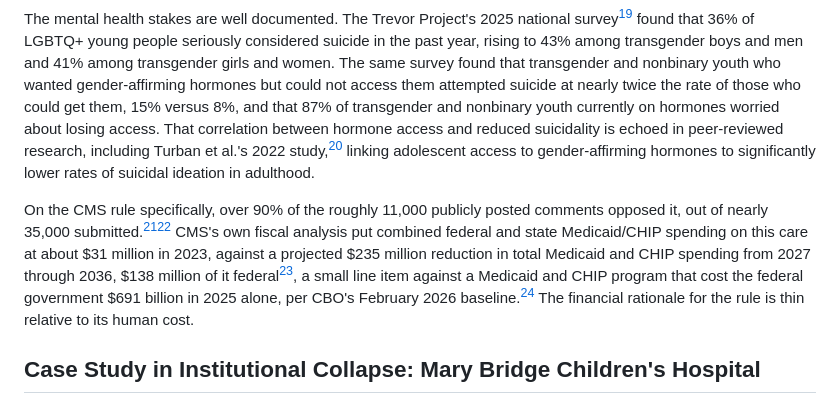
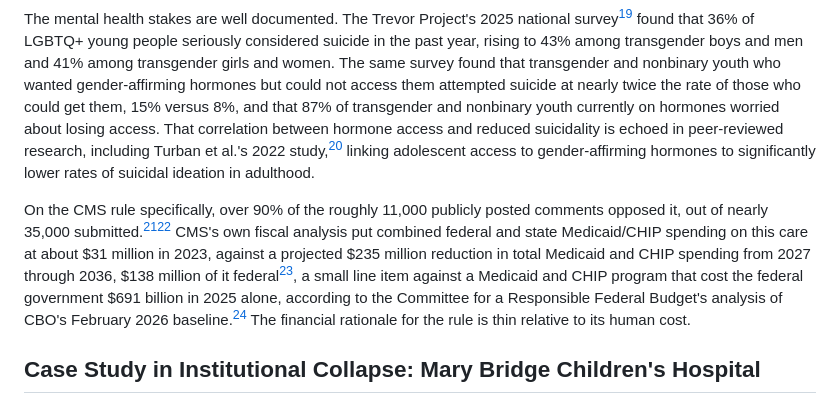
Before and after one commit to technotenshi/newcastle-lgbt, a Markdown page: content/news/20260906-01-federal-assault-transgender-youth-healthcare.md, the part around the change. GitHub-like rendering.

Commit message:
Fix CBO citation attribution in trans youth Medicaid article
Footnote 18 is a CRFB blog post, not the CBO baseline itself; the
$691B figure was worded as a direct CBO citation. Reworded to
attribute it to CRFB's analysis of the CBO baseline, matching what
the footnote actually cites (Copilot review on PR #389).

Co-Authored-By: Claude Sonnet 5 <noreply@anthropic.com>

```diff
--- a/content/news/20260906-01-federal-assault-transgender-youth-healthcare.md
+++ b/content/news/20260906-01-federal-assault-transgender-youth-healthcare.md
@@ -46,7 +46,7 @@ Access was already limited before this rule. Public Health, Seattle & King Count
 
 The mental health stakes are well documented. The Trevor Project's 2025 national survey[^16] found that 36% of LGBTQ+ young people seriously considered suicide in the past year, rising to 43% among transgender boys and men and 41% among transgender girls and women. The same survey found that transgender and nonbinary youth who wanted gender-affirming hormones but could not access them attempted suicide at nearly twice the rate of those who could get them, 15% versus 8%, and that 87% of transgender and nonbinary youth currently on hormones worried about losing access. That correlation between hormone access and reduced suicidality is echoed in peer-reviewed research, including Turban et al.'s 2022 study,[^17] linking adolescent access to gender-affirming hormones to significantly lower rates of suicidal ideation in adulthood.
 
-On the CMS rule specifically, over 90% of the roughly 11,000 publicly posted comments opposed it, out of nearly 35,000 submitted.[^1][^14] CMS's own fiscal analysis put combined federal and state Medicaid/CHIP spending on this care at about $31 million in 2023, against a projected $235 million reduction in total Medicaid and CHIP spending from 2027 through 2036, $138 million of it federal[^1], a small line item against a Medicaid and CHIP program that cost the federal government $691 billion in 2025 alone, per CBO's February 2026 baseline.[^18] The financial rationale for the rule is thin relative to its human cost.
+On the CMS rule specifically, over 90% of the roughly 11,000 publicly posted comments opposed it, out of nearly 35,000 submitted.[^1][^14] CMS's own fiscal analysis put combined federal and state Medicaid/CHIP spending on this care at about $31 million in 2023, against a projected $235 million reduction in total Medicaid and CHIP spending from 2027 through 2036, $138 million of it federal[^1], a small line item against a Medicaid and CHIP program that cost the federal government $691 billion in 2025 alone, according to the Committee for a Responsible Federal Budget's analysis of CBO's February 2026 baseline.[^18] The financial rationale for the rule is thin relative to its human cost.
 
 ## Case Study in Institutional Collapse: Mary Bridge Children's Hospital
 
```
